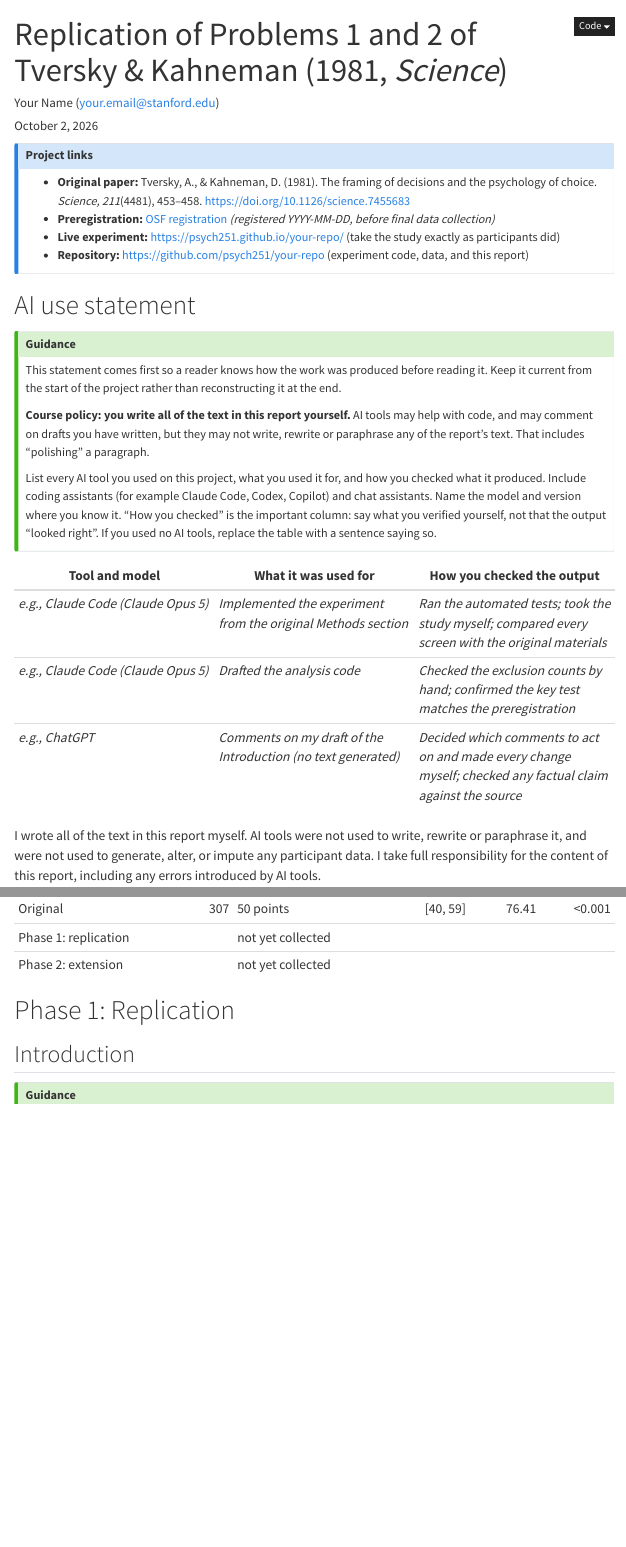
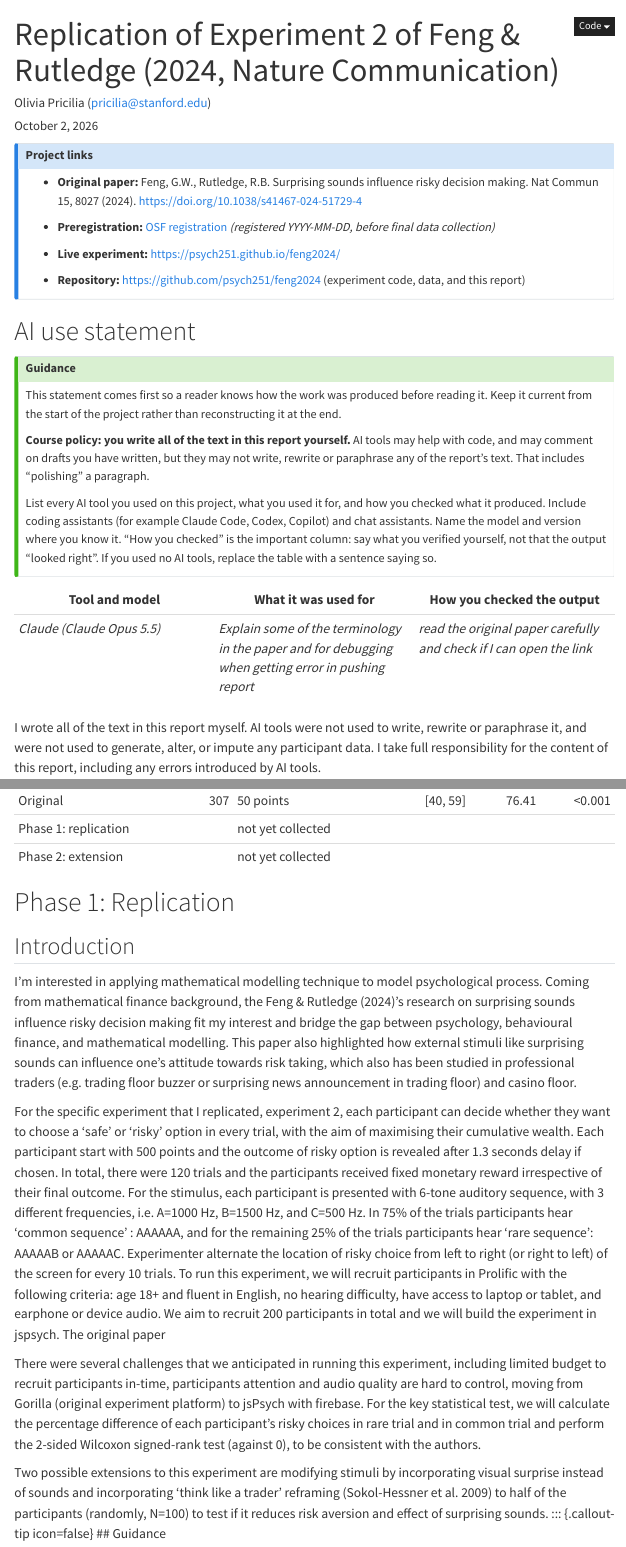
Before and after one commit to psych251/feng2024, a Quarto document (writeup/replication-report.qmd): the page in a window 1100 px wide, from its top, and a second part further down, joined at a grey line. Rendered offline with R 4.5, knitr and Pandoc in place of Quarto, with nearby package versions; menus at the side of the page are left out.

Commit message:
Write proposal; remove old report files

```diff
--- a/writeup/replication-report.qmd
+++ b/writeup/replication-report.qmd
@@ -1,6 +1,6 @@
 ---
-title: "Replication of Problems 1 and 2 of Tversky & Kahneman (1981, *Science*)"
-author: "Your Name (your.email@stanford.edu)"
+title: "Replication of Experiment 2 of Feng & Rutledge (2024, Nature Communication)"
+author: "Olivia Pricilia (pricilia@stanford.edu)"
 date: today
 date-format: long
 format:
@@ -75,11 +75,11 @@ original_p_loss <- original$risky[original$condition == "loss"] / original$n[ori
 ::: {.callout-note appearance="simple" icon=false}
 ## Project links
 
-- **Original paper:** Tversky, A., & Kahneman, D. (1981). The framing of decisions and the
-  psychology of choice. *Science, 211*(4481), 453–458. <https://doi.org/10.1126/science.7455683>
+- **Original paper:** Feng, G.W., Rutledge, R.B. Surprising sounds influence risky decision making. Nat Commun 15, 8027 (2024). <https://doi.org/10.1038/s41467-024-51729-4>
+
 - **Preregistration:** [OSF registration](https://osf.io/XXXXX) *(registered YYYY-MM-DD, before final data collection)*
-- **Live experiment:** <https://psych251.github.io/your-repo/> (take the study exactly as participants did)
-- **Repository:** <https://github.com/psych251/your-repo> (experiment code, data, and this report)
+- **Live experiment:** <https://psych251.github.io/feng2024/>
+- **Repository:** <https://github.com/psych251/feng2024> (experiment code, data, and this report)
 :::
 
 # AI use statement
@@ -103,9 +103,7 @@ tools, replace the table with a sentence saying so.
 
 | Tool and model | What it was used for | How you checked the output |
 |---|---|---|
-| *e.g., Claude Code (Claude Opus 5)* | *Implemented the experiment from the original Methods section* | *Ran the automated tests; took the study myself; compared every screen with the original materials* |
-| *e.g., Claude Code (Claude Opus 5)* | *Drafted the analysis code* | *Checked the exclusion counts by hand; confirmed the key test matches the preregistration* |
-| *e.g., ChatGPT* | *Comments on my draft of the Introduction (no text generated)* | *Decided which comments to act on and made every change myself; checked any factual claim against the source* |
+| *Claude (Claude Opus 5.5)* | *Explain some of the terminology in the paper and for debugging when getting error in pushing report* | *read the original paper carefully and check if I can open the link* |
 
 I wrote all of the text in this report myself. AI tools were not used to write, rewrite or
 paraphrase it, and were not used to generate, alter, or impute any participant data. I take full
@@ -236,7 +234,13 @@ bind_rows(
 # Phase 1: Replication
 
 ## Introduction
+I’m interested in applying mathematical modelling technique to model psychological process. Coming from mathematical finance background, the Feng & Rutledge (2024)’s research on surprising sounds influence risky decision making fit my interest and bridge the gap between psychology, behavioural finance, and mathematical modelling. This paper also highlighted how external stimuli like surprising sounds can influence one’s attitude towards risk taking, which also has been studied in professional traders (e.g. trading floor buzzer or surprising news announcement in trading floor) and casino floor.
 
+For the specific experiment that I replicated, experiment 2, each participant can decide whether they want to choose a ‘safe’ or ‘risky’ option in every trial, with the aim of maximising their cumulative wealth. Each participant start with 500 points and the outcome of risky option is revealed after 1.3 seconds delay if chosen. In total, there were 120 trials and the participants received fixed monetary reward irrespective of their final outcome. For the stimulus, each participant is presented with 6-tone auditory sequence, with 3 different frequencies, i.e. A=1000 Hz, B=1500 Hz, and C=500 Hz. In 75% of the trials participants hear ‘common sequence’ : AAAAAA, and for the remaining 25% of the trials participants hear ‘rare sequence’: AAAAAB or AAAAAC. Experimenter alternate the location of risky choice from left to right (or right to left) of the screen for every 10 trials. To run this experiment, we will recruit participants in Prolific with the following criteria: age 18+ and fluent in English, no hearing difficulty, have access to laptop or tablet, and earphone or device audio. We aim to recruit 200 participants in total and we will build the experiment in jspsych. The original paper
+
+There were several challenges that we anticipated in running this experiment, including limited budget to recruit participants in-time, participants attention and audio quality are hard to control, moving from Gorilla (original experiment platform) to jsPsych with firebase. For the key statistical test, we will calculate the percentage difference of each participant’s risky choices in rare trial and in common trial and perform the 2-sided Wilcoxon signed-rank test (against 0), to be consistent with the authors.
+
+Two possible extensions to this experiment are modifying stimuli by incorporating visual surprise instead of sounds and incorporating ‘think like a trader’ reframing (Sokol-Hessner et al. 2009) to half of the participants (randomly, N=100) to test if it reduces risk aversion and effect of surprising sounds.
 ::: {.callout-tip icon=false}
 ## Guidance
 
```
